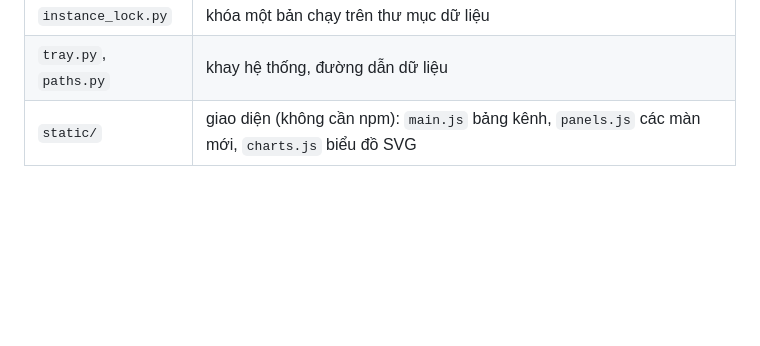
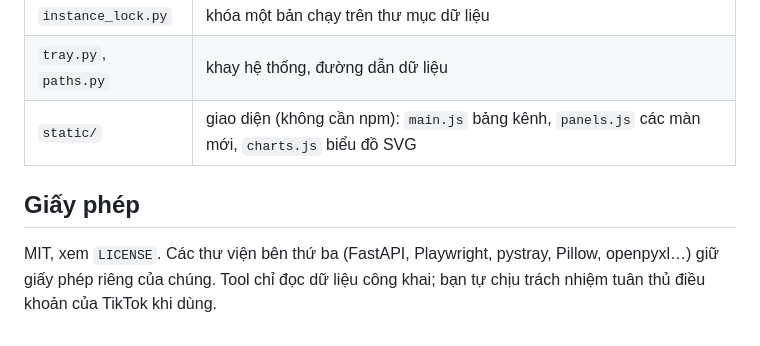
Before and after one commit to huuhungn/ttwatch, a Markdown page: README.md, the part around the change. Drawn GitHub-style; blank space fills up the shorter version.

Commit message:
Add the MIT license and let the scraper pause for manual captcha solving.

```diff
--- a/README.md
+++ b/README.md
@@ -55,3 +55,7 @@ Cần `uv` trong PATH; script tự cài PyInstaller vào `.venv`. `build/`, `dis
 | `instance_lock.py` | khóa một bản chạy trên thư mục dữ liệu |
 | `tray.py`, `paths.py` | khay hệ thống, đường dẫn dữ liệu |
 | `static/` | giao diện (không cần npm): `main.js` bảng kênh, `panels.js` các màn mới, `charts.js` biểu đồ SVG |
+
+## Giấy phép
+
+MIT, xem `LICENSE`. Các thư viện bên thứ ba (FastAPI, Playwright, pystray, Pillow, openpyxl…) giữ giấy phép riêng của chúng. Tool chỉ đọc dữ liệu công khai; bạn tự chịu trách nhiệm tuân thủ điều khoản của TikTok khi dùng.
```
Also changed, not shown: CHANGELOG.md (+7 -1 lines), docs/user-guide.md (+2 -2 lines), docs/screens/alerts.png, docs/screens/compare.png, docs/screens/dark.png, docs/screens/narrow.png, docs/screens/overview.png, docs/screens/videos.png, 5 other files.
